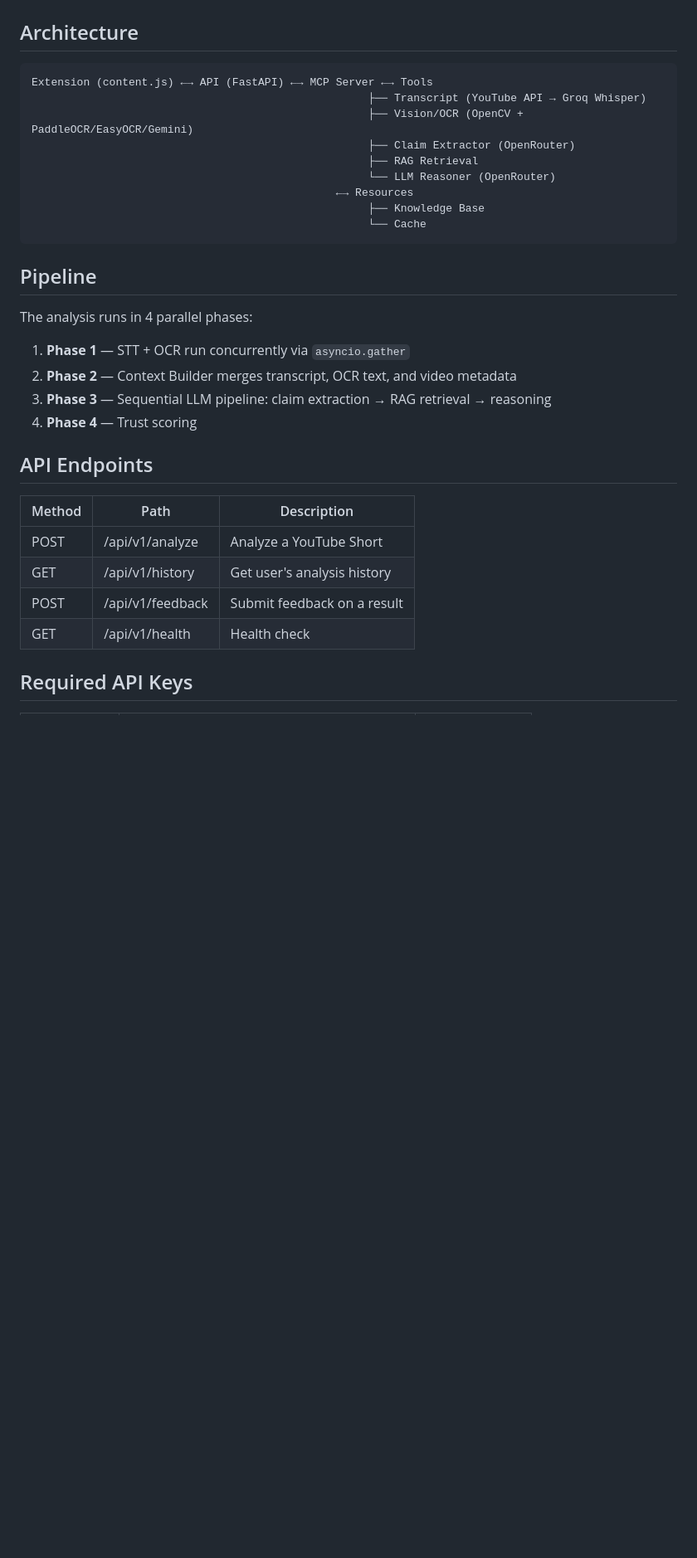
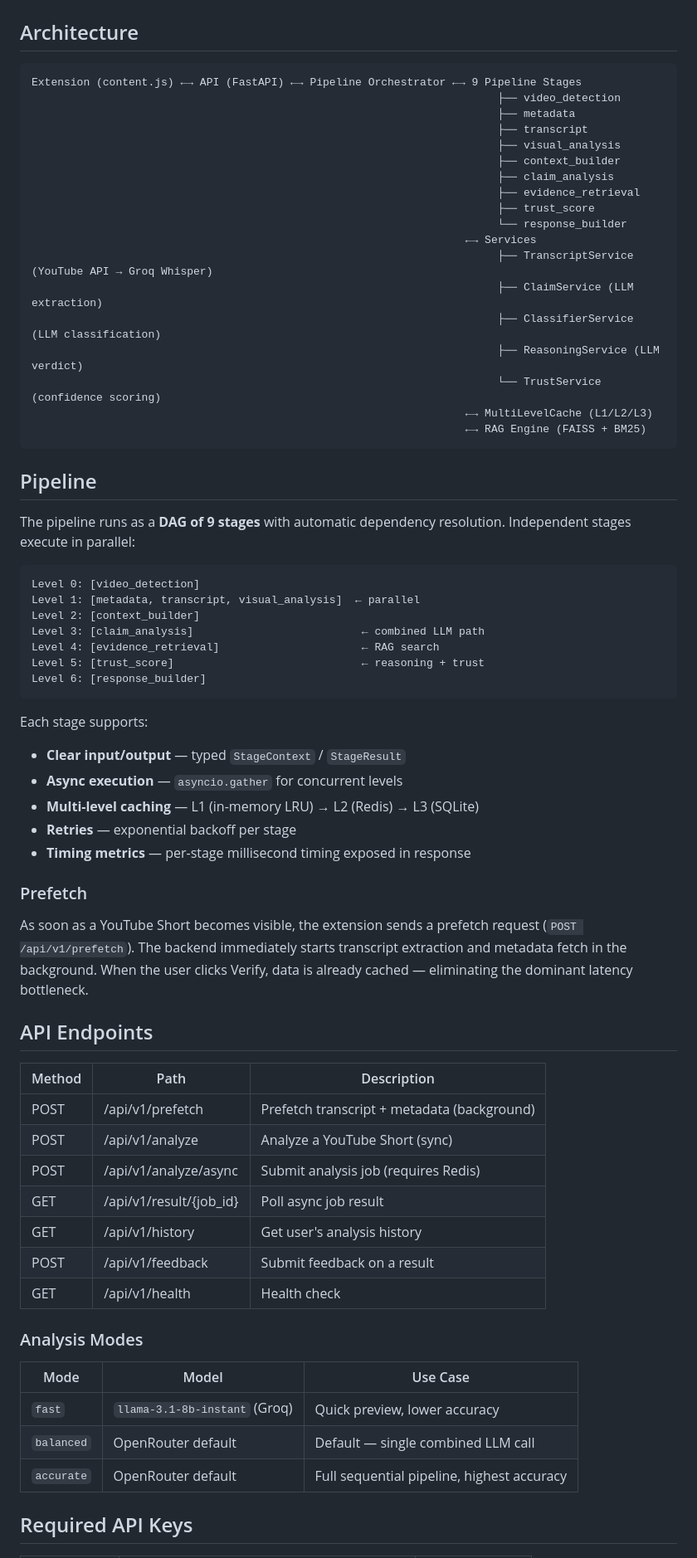
Before and after one commit to HARSHIT071004/veritas-py, a Markdown page: README.md, the part around one of its changes. Shown at 83% size. GitHub-like rendering; blank space fills up the shorter version.

````diff
--- a/README.md
+++ b/README.md
@@ -23,34 +23,70 @@ docker compose up -d
 ## Architecture
 
 ```
-Extension (content.js) ←→ API (FastAPI) ←→ MCP Server ←→ Tools
-                                                    ├── Transcript (YouTube API → Groq Whisper)
-                                                    ├── Vision/OCR (OpenCV + PaddleOCR/EasyOCR/Gemini)
-                                                    ├── Claim Extractor (OpenRouter)
-                                                    ├── RAG Retrieval
-                                                    └── LLM Reasoner (OpenRouter)
-                                               ←→ Resources
-                                                    ├── Knowledge Base
-                                                    └── Cache
+Extension (content.js) ←→ API (FastAPI) ←→ Pipeline Orchestrator ←→ 9 Pipeline Stages
+                                                                        ├── video_detection
+                                                                        ├── metadata
+                                                                        ├── transcript
+                                                                        ├── visual_analysis
+                                                                        ├── context_builder
+                                                                        ├── claim_analysis
+                                                                        ├── evidence_retrieval
+                                                                        ├── trust_score
+                                                                        └── response_builder
+                                                                   ←→ Services
+                                                                        ├── TranscriptService (YouTube API → Groq Whisper)
+                                                                        ├── ClaimService (LLM extraction)
+                                                                        ├── ClassifierService (LLM classification)
+                                                                        ├── ReasoningService (LLM verdict)
+                                                                        └── TrustService (confidence scoring)
+                                                                   ←→ MultiLevelCache (L1/L2/L3)
+                                                                   ←→ RAG Engine (FAISS + BM25)
 ```
 
 ## Pipeline
 
-The analysis runs in 4 parallel phases:
+The pipeline runs as a **DAG of 9 stages** with automatic dependency resolution. Independent stages execute in parallel:
 
-1. **Phase 1** — STT + OCR run concurrently via `asyncio.gather`
-2. **Phase 2** — Context Builder merges transcript, OCR text, and video metadata
-3. **Phase 3** — Sequential LLM pipeline: claim extraction → RAG retrieval → reasoning
-4. **Phase 4** — Trust scoring
+```
+Level 0: [video_detection]
+Level 1: [metadata, transcript, visual_analysis]  ← parallel
+Level 2: [context_builder]
+Level 3: [claim_analysis]                          ← combined LLM path
+Level 4: [evidence_retrieval]                      ← RAG search
+Level 5: [trust_score]                             ← reasoning + trust
+Level 6: [response_builder]
+```
+
+Each stage supports:
+- **Clear input/output** — typed `StageContext` / `StageResult`
+- **Async execution** — `asyncio.gather` for concurrent levels
+- **Multi-level caching** — L1 (in-memory LRU) → L2 (Redis) → L3 (SQLite)
+- **Retries** — exponential backoff per stage
+- **Timing metrics** — per-stage millisecond timing exposed in response
+
+### Prefetch
+
+As soon as a YouTube Short becomes visible, the extension sends a prefetch request (`POST /api/v1/prefetch`). The backend immediately starts transcript extraction and metadata fetch in the background. When the user clicks Verify, data is already cached — eliminating the dominant latency bottleneck.
 
 ## API Endpoints
 
 | Method | Path | Description |
 |--------|------|-------------|
-| POST | /api/v1/analyze | Analyze a YouTube Short |
+| POST | /api/v1/prefetch | Prefetch transcript + metadata (background) |
+| POST | /api/v1/analyze | Analyze a YouTube Short (sync) |
+| POST | /api/v1/analyze/async | Submit analysis job (requires Redis) |
+| GET | /api/v1/result/{job_id} | Poll async job result |
 | GET | /api/v1/history | Get user's analysis history |
 | POST | /api/v1/feedback | Submit feedback on a result |
 | GET | /api/v1/health | Health check |
+
+### Analysis Modes
+
+| Mode | Model | Use Case |
+|------|-------|----------|
+| `fast` | `llama-3.1-8b-instant` (Groq) | Quick preview, lower accuracy |
+| `balanced` | OpenRouter default | Default — single combined LLM call |
+| `accurate` | OpenRouter default | Full sequential pipeline, highest accuracy |
 
 ## Required API Keys
 
````
Also changed, not shown: other parts of README.md (+50 -22 lines).
